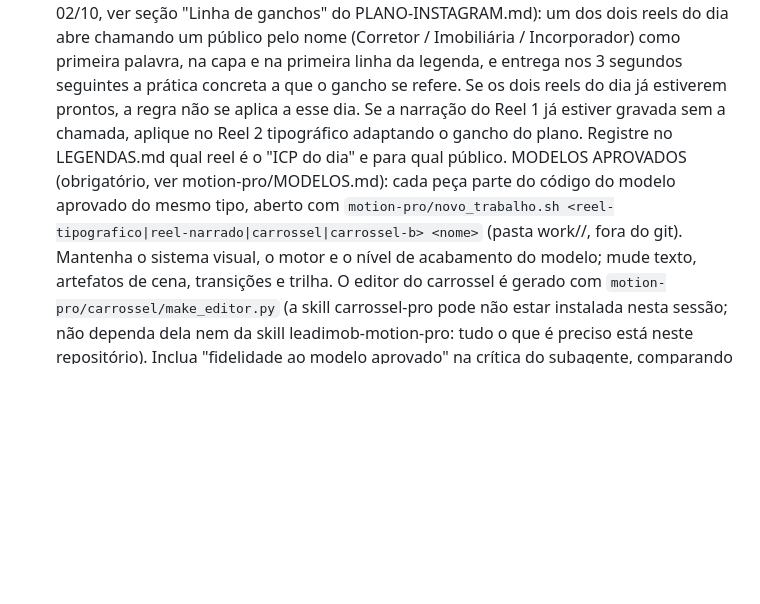
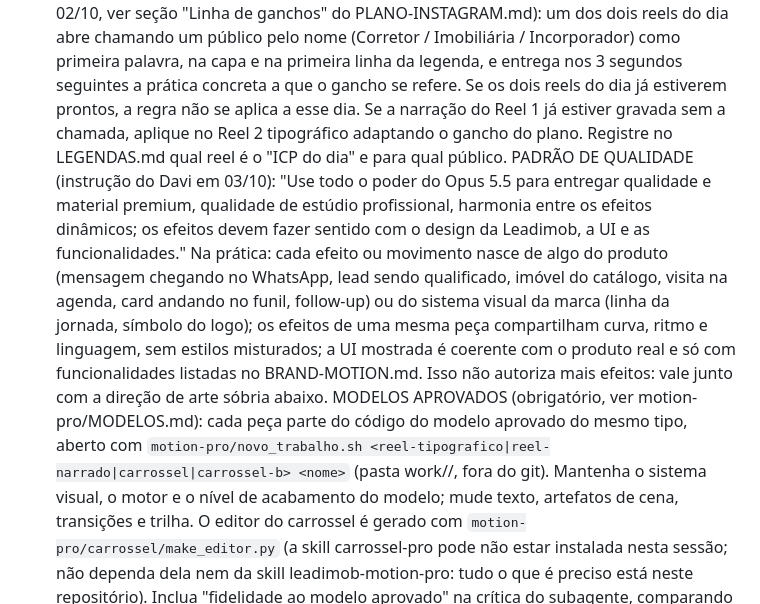
Before and after one commit to DevDaviRV/leadimob-instagram, a Markdown page: rotinas/ROTINA-DIARIA.md, the part around the change. Drawn GitHub-style; blank space fills up the shorter version.

```diff
--- a/rotinas/ROTINA-DIARIA.md
+++ b/rotinas/ROTINA-DIARIA.md
@@ -8,6 +8,7 @@ Você é o responsável pela produção diária de conteúdo orgânico do Instag
 2. FILA: descubra a data de hoje no fuso America/Sao_Paulo. Percorra o plano a partir de AMANHÃ e escolha o primeiro dia que ainda não esteja completo no repositório (completo = pasta instagram/AAAA-MM-DD com os dois MP4, carrossel/slide-01..NN.png e LEGENDAS.md). Se amanhã já estiver completo, produza o próximo dia da fila. Produza UM dia por execução e não passe de 5 dias à frente de hoje (se tudo até lá estiver pronto, não produza nada e diga isso no resumo). Se a pasta do dia escolhido já tiver alguma peça pronta, não refaça essa peça: produza só o que falta, mantenha no LEGENDAS.md a seção que já existe para ela (legenda, capa e horário), inclua essa peça no posts.json com essa mesma legenda (se o posts.json do dia já existir, preserve as entradas que estão nele e acrescente só as que faltam) e não gere narração nova para ela (vale também quando o plano marca a peça como PRONTO). Se o plano não cobrir o dia escolhido, estenda o plano antes (mesmos pilares, sem repetir ganchos).
 3. Produza os 3 posts do dia escolhido conforme o plano: Reel 1 narrado (30–40s, motion premium em código, voz Bianca), Reel 2 tipográfico (15–25s, sem voz, trilha composta em código) e Carrossel (8–10 slides 1080×1350 renderizados em PNG + carrossel-editor.html, a partir do modelo aprovado).
    GANCHO COM CHAMADA DIRETA AO ICP (pedido do Davi em 02/10, ver seção "Linha de ganchos" do PLANO-INSTAGRAM.md): um dos dois reels do dia abre chamando um público pelo nome (Corretor / Imobiliária / Incorporador) como primeira palavra, na capa e na primeira linha da legenda, e entrega nos 3 segundos seguintes a prática concreta a que o gancho se refere. Se os dois reels do dia já estiverem prontos, a regra não se aplica a esse dia. Se a narração do Reel 1 já estiver gravada sem a chamada, aplique no Reel 2 tipográfico adaptando o gancho do plano. Registre no LEGENDAS.md qual reel é o "ICP do dia" e para qual público.
+   PADRÃO DE QUALIDADE (instrução do Davi em 03/10): "Use todo o poder do Opus 5.5 para entregar qualidade e material premium, qualidade de estúdio profissional, harmonia entre os efeitos dinâmicos; os efeitos devem fazer sentido com o design da Leadimob, a UI e as funcionalidades." Na prática: cada efeito ou movimento nasce de algo do produto (mensagem chegando no WhatsApp, lead sendo qualificado, imóvel do catálogo, visita na agenda, card andando no funil, follow-up) ou do sistema visual da marca (linha da jornada, símbolo do logo); os efeitos de uma mesma peça compartilham curva, ritmo e linguagem, sem estilos misturados; a UI mostrada é coerente com o produto real e só com funcionalidades listadas no BRAND-MOTION.md. Isso não autoriza mais efeitos: vale junto com a direção de arte sóbria abaixo.
    MODELOS APROVADOS (obrigatório, ver motion-pro/MODELOS.md): cada peça parte do código do modelo aprovado do mesmo tipo, aberto com `motion-pro/novo_trabalho.sh <reel-tipografico|reel-narrado|carrossel|carrossel-b> <nome>` (pasta work/<nome>/, fora do git). Mantenha o sistema visual, o motor e o nível de acabamento do modelo; mude texto, artefatos de cena, transições e trilha. O editor do carrossel é gerado com `motion-pro/carrossel/make_editor.py` (a skill carrossel-pro pode não estar instalada nesta sessão; não dependa dela nem da skill leadimob-motion-pro: tudo o que é preciso está neste repositório). Inclua "fidelidade ao modelo aprovado" na crítica do subagente, comparando com quadros da peça aprovada.
    DIREÇÃO DE ARTE (pedido do Davi em 02/10, ver ACERTOS): premium, sóbria e corporativa. Referência a seguir: instagram/2026-10-03/r2-lead-curioso.mp4 (fontes em src/r2-*) e motion-pro/v1-plataforma. Contraexemplo, exagerado em efeitos: instagram/2026-10-03/r1-nao-precisa-de-mais-trafego.mp4. Fundo escuro limpo com respiro, tipografia grande como protagonista, UI de produto nítida, UM destaque de cor por cena, âmbar só em um detalhe, profundidade e câmera suaves, um elemento herói por plano, sem enxames de partículas, campos de orbes, vários glows ou cenário competindo com o texto. Efeitos bonitos e profissionais, sem exagero visual.
    Varie estrutura, transições e trilha em relação aos dias anteriores; faça QA vendo quadros e rode uma crítica independente com subagente ANTES do render final (folha de contato com sheet.js), incluindo no critério "sobriedade e aderência à marca", e corrija até a meta ≥ 8 em gancho, ritmo, clareza, acabamento, legibilidade e marca. Regras de leitura: cada frase fica completa e parada tempo suficiente para ser lida (mínimo 1,5s para a frase-tese), conteúdo centrado verticalmente, nada sobreposto nas transições, vídeo termina em quadro cheio.
```
Also changed, not shown: motion-pro/ACERTOS.md (+4 -0 lines).
